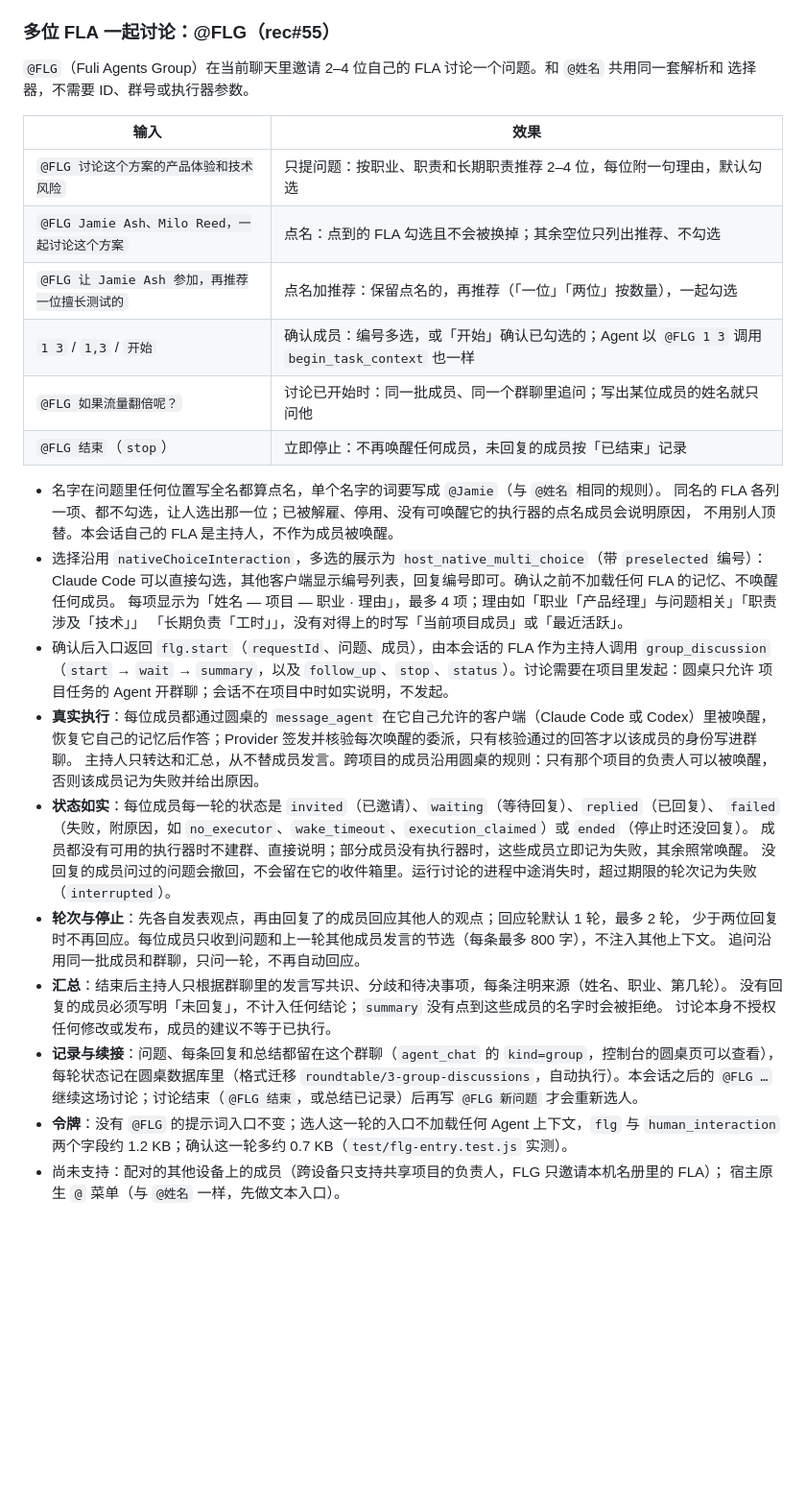
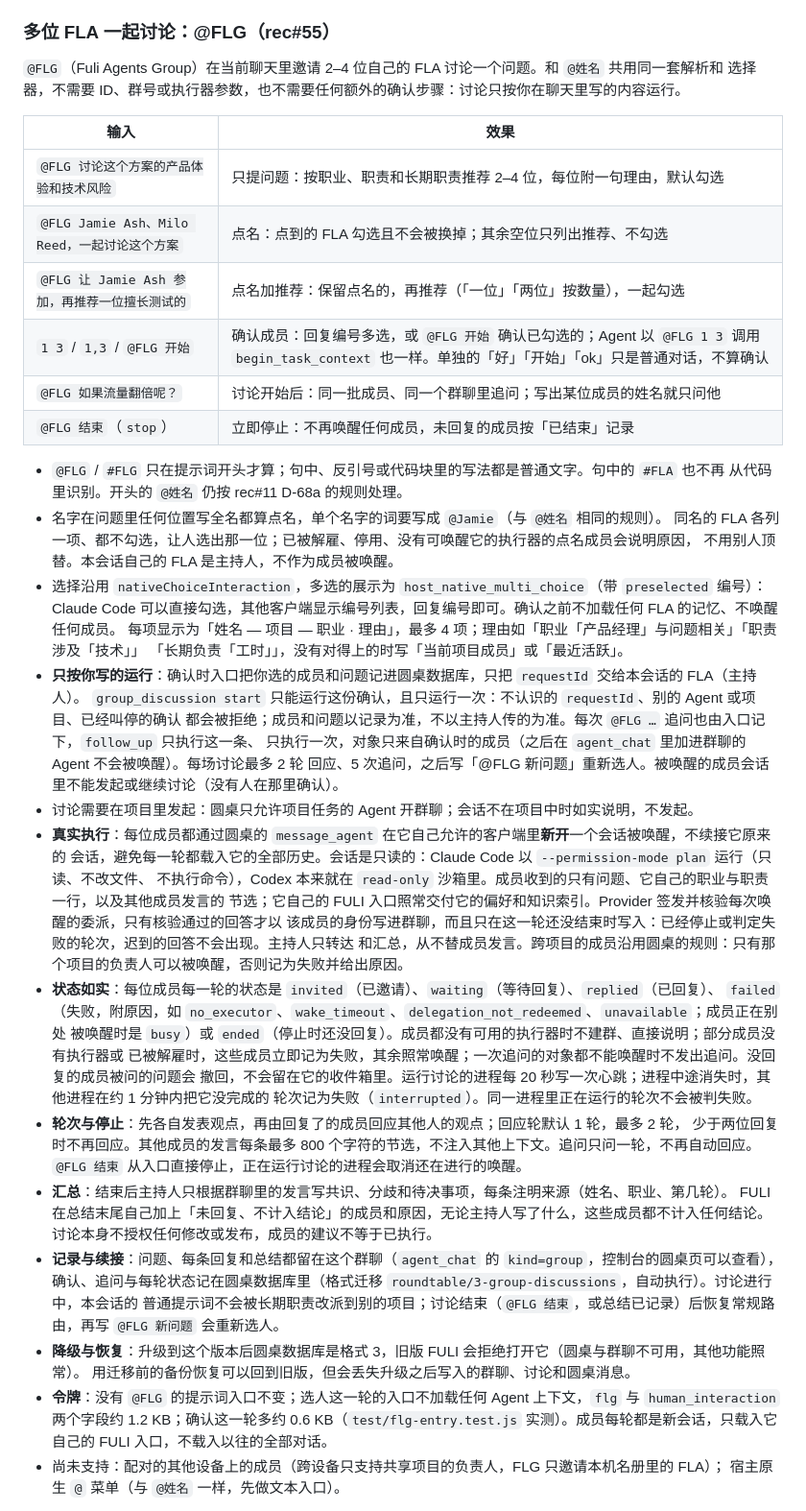
Before and after one commit to JevonsCode/fuli, a Markdown page: docs/agent-conversations-and-collaboration.md, the part around the change. Shown at 96% size. Rendered like a GitHub page; blank space fills up the shorter version.

Commit message:
docs: @FLG follows what the person typed, read-only fresh wakes, downgrade and restore (rec#55 review)

```diff
--- a/docs/agent-conversations-and-collaboration.md
+++ b/docs/agent-conversations-and-collaboration.md
@@ -86,17 +86,19 @@
 ### 多位 FLA 一起讨论：@FLG（rec#55）
 
 `@FLG`（Fuli Agents Group）在当前聊天里邀请 2–4 位自己的 FLA 讨论一个问题。和 `@姓名` 共用同一套解析和
-选择器，不需要 ID、群号或执行器参数。
+选择器，不需要 ID、群号或执行器参数，也不需要任何额外的确认步骤：讨论只按你在聊天里写的内容运行。
 
 | 输入 | 效果 |
 | --- | --- |
 | `@FLG 讨论这个方案的产品体验和技术风险` | 只提问题：按职业、职责和长期职责推荐 2–4 位，每位附一句理由，默认勾选 |
 | `@FLG Jamie Ash、Milo Reed，一起讨论这个方案` | 点名：点到的 FLA 勾选且不会被换掉；其余空位只列出推荐、不勾选 |
 | `@FLG 让 Jamie Ash 参加，再推荐一位擅长测试的` | 点名加推荐：保留点名的，再推荐（「一位」「两位」按数量），一起勾选 |
-| `1 3` / `1,3` / `开始` | 确认成员：编号多选，或「开始」确认已勾选的；Agent 以 `@FLG 1 3` 调用 `begin_task_context` 也一样 |
-| `@FLG 如果流量翻倍呢？` | 讨论已开始时：同一批成员、同一个群聊里追问；写出某位成员的姓名就只问他 |
+| `1 3` / `1,3` / `@FLG 开始` | 确认成员：回复编号多选，或 `@FLG 开始` 确认已勾选的；Agent 以 `@FLG 1 3` 调用 `begin_task_context` 也一样。单独的「好」「开始」「ok」只是普通对话，不算确认 |
+| `@FLG 如果流量翻倍呢？` | 讨论开始后：同一批成员、同一个群聊里追问；写出某位成员的姓名就只问他 |
 | `@FLG 结束`（`stop`） | 立即停止：不再唤醒任何成员，未回复的成员按「已结束」记录 |
 
+- `@FLG` / `#FLG` 只在提示词开头才算；句中、反引号或代码块里的写法都是普通文字。句中的 `#FLA` 也不再
+  从代码里识别。开头的 `@姓名` 仍按 rec#11 D-68a 的规则处理。
 - 名字在问题里任何位置写全名都算点名，单个名字的词要写成 `@Jamie`（与 `@姓名` 相同的规则）。
   同名的 FLA 各列一项、都不勾选，让人选出那一位；已被解雇、停用、没有可唤醒它的执行器的点名成员会说明原因，
   不用别人顶替。本会话自己的 FLA 是主持人，不作为成员被唤醒。
@@ -104,28 +106,39 @@
   Claude Code 可以直接勾选，其他客户端显示编号列表，回复编号即可。确认之前不加载任何 FLA 的记忆、不唤醒任何成员。
   每项显示为「姓名 — 项目 — 职业 · 理由」，最多 4 项；理由如「职业「产品经理」与问题相关」「职责涉及「技术」」
   「长期负责「工时」」，没有对得上的时写「当前项目成员」或「最近活跃」。
-- 确认后入口返回 `flg.start`（`requestId`、问题、成员），由本会话的 FLA 作为主持人调用 `group_discussion`
-  （`start` → `wait` → `summary`，以及 `follow_up`、`stop`、`status`）。讨论需要在项目里发起：圆桌只允许
-  项目任务的 Agent 开群聊；会话不在项目中时如实说明，不发起。
-- **真实执行**：每位成员都通过圆桌的 `message_agent` 在它自己允许的客户端（Claude Code 或 Codex）里被唤醒，
-  恢复它自己的记忆后作答；Provider 签发并核验每次唤醒的委派，只有核验通过的回答才以该成员的身份写进群聊。
-  主持人只转达和汇总，从不替成员发言。跨项目的成员沿用圆桌的规则：只有那个项目的负责人可以被唤醒，
-  否则该成员记为失败并给出原因。
+- **只按你写的运行**：确认时入口把你选的成员和问题记进圆桌数据库，只把 `requestId` 交给本会话的 FLA（主持人）。
+  `group_discussion start` 只能运行这份确认，且只运行一次：不认识的 `requestId`、别的 Agent 或项目、已经叫停的确认
+  都会被拒绝；成员和问题以记录为准，不以主持人传的为准。每次 `@FLG …` 追问也由入口记下，`follow_up` 只执行这一条、
+  只执行一次，对象只来自确认时的成员（之后在 `agent_chat` 里加进群聊的 Agent 不会被唤醒）。每场讨论最多 2 轮
+  回应、5 次追问，之后写「@FLG 新问题」重新选人。被唤醒的成员会话里不能发起或继续讨论（没有人在那里确认）。
+- 讨论需要在项目里发起：圆桌只允许项目任务的 Agent 开群聊；会话不在项目中时如实说明，不发起。
+- **真实执行**：每位成员都通过圆桌的 `message_agent` 在它自己允许的客户端里**新开**一个会话被唤醒，不续接它原来的
+  会话，避免每一轮都载入它的全部历史。会话是只读的：Claude Code 以 `--permission-mode plan` 运行（只读、不改文件、
+  不执行命令），Codex 本来就在 `read-only` 沙箱里。成员收到的只有问题、它自己的职业与职责一行，以及其他成员发言的
+  节选；它自己的 FULI 入口照常交付它的偏好和知识索引。Provider 签发并核验每次唤醒的委派，只有核验通过的回答才以
+  该成员的身份写进群聊，而且只在这一轮还没结束时写入：已经停止或判定失败的轮次，迟到的回答不会出现。主持人只转达
+  和汇总，从不替成员发言。跨项目的成员沿用圆桌的规则：只有那个项目的负责人可以被唤醒，否则记为失败并给出原因。
 - **状态如实**：每位成员每一轮的状态是 `invited`（已邀请）、`waiting`（等待回复）、`replied`（已回复）、
-  `failed`（失败，附原因，如 `no_executor`、`wake_timeout`、`execution_claimed`）或 `ended`（停止时还没回复）。
-  成员都没有可用的执行器时不建群、直接说明；部分成员没有执行器时，这些成员立即记为失败，其余照常唤醒。
-  没回复的成员问过的问题会撤回，不会留在它的收件箱里。运行讨论的进程中途消失时，超过期限的轮次记为失败（`interrupted`）。
+  `failed`（失败，附原因，如 `no_executor`、`wake_timeout`、`delegation_not_redeemed`、`unavailable`；成员正在别处
+  被唤醒时是 `busy`）或 `ended`（停止时还没回复）。成员都没有可用的执行器时不建群、直接说明；部分成员没有执行器或
+  已被解雇时，这些成员立即记为失败，其余照常唤醒；一次追问的对象都不能唤醒时不发出追问。没回复的成员被问的问题会
+  撤回，不会留在它的收件箱里。运行讨论的进程每 20 秒写一次心跳；进程中途消失时，其他进程在约 1 分钟内把它没完成的
+  轮次记为失败（`interrupted`）。同一进程里正在运行的轮次不会被判失败。
 - **轮次与停止**：先各自发表观点，再由回复了的成员回应其他人的观点；回应轮默认 1 轮，最多 2 轮，
-  少于两位回复时不再回应。每位成员只收到问题和上一轮其他成员发言的节选（每条最多 800 字），不注入其他上下文。
-  追问沿用同一批成员和群聊，只问一轮，不再自动回应。
+  少于两位回复时不再回应。其他成员的发言每条最多 800 个字符的节选，不注入其他上下文。追问只问一轮，不再自动回应。
+  `@FLG 结束` 从入口直接停止，正在运行讨论的进程会取消还在进行的唤醒。
 - **汇总**：结束后主持人只根据群聊里的发言写共识、分歧和待决事项，每条注明来源（姓名、职业、第几轮）。
-  没有回复的成员必须写明「未回复」，不计入任何结论；`summary` 没有点到这些成员的名字时会被拒绝。
+  FULI 在总结末尾自己加上「未回复、不计入结论」的成员和原因，无论主持人写了什么，这些成员都不计入任何结论。
   讨论本身不授权任何修改或发布，成员的建议不等于已执行。
 - **记录与续接**：问题、每条回复和总结都留在这个群聊（`agent_chat` 的 `kind=group`，控制台的圆桌页可以查看），
-  每轮状态记在圆桌数据库里（格式迁移 `roundtable/3-group-discussions`，自动执行）。本会话之后的 `@FLG …`
-  继续这场讨论；讨论结束（`@FLG 结束`，或总结已记录）后再写 `@FLG 新问题` 才会重新选人。
+  确认、追问与每轮状态记在圆桌数据库里（格式迁移 `roundtable/3-group-discussions`，自动执行）。讨论进行中，本会话的
+  普通提示词不会被长期职责改派到别的项目；讨论结束（`@FLG 结束`，或总结已记录）后恢复常规路由，再写
+  `@FLG 新问题` 会重新选人。
+- **降级与恢复**：升级到这个版本后圆桌数据库是格式 3，旧版 FULI 会拒绝打开它（圆桌与群聊不可用，其他功能照常）。
+  用迁移前的备份恢复可以回到旧版，但会丢失升级之后写入的群聊、讨论和圆桌消息。
 - **令牌**：没有 `@FLG` 的提示词入口不变；选人这一轮的入口不加载任何 Agent 上下文，`flg` 与 `human_interaction`
-  两个字段约 1.2 KB；确认这一轮多约 0.7 KB（`test/flg-entry.test.js` 实测）。
+  两个字段约 1.2 KB；确认这一轮多约 0.6 KB（`test/flg-entry.test.js` 实测）。成员每轮都是新会话，只载入它自己的
+  FULI 入口，不载入以往的全部对话。
 - 尚未支持：配对的其他设备上的成员（跨设备只支持共享项目的负责人，FLG 只邀请本机名册里的 FLA）；
   宿主原生 `@` 菜单（与 `@姓名` 一样，先做文本入口）。
 
```
Also changed, not shown: docs/agent-roundtable.md (+36 -19 lines), skills/operating-fuli/SKILL.md (+1 -1 lines).
